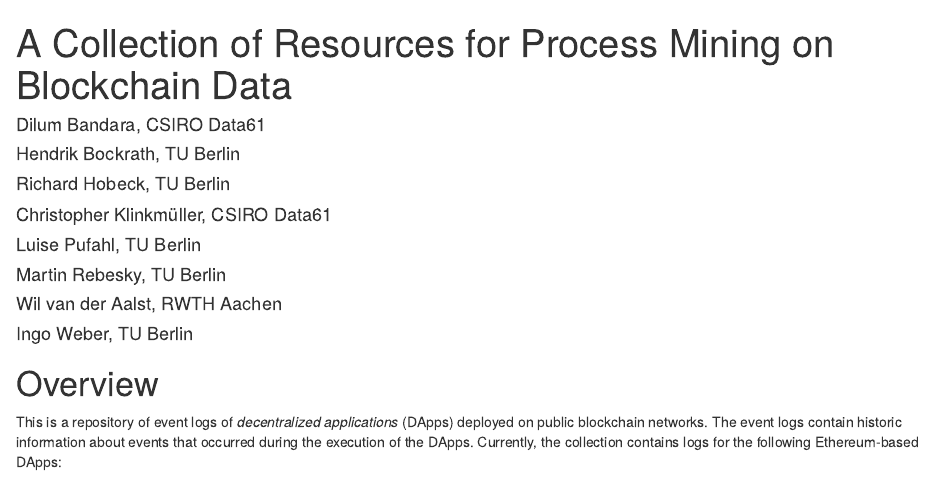
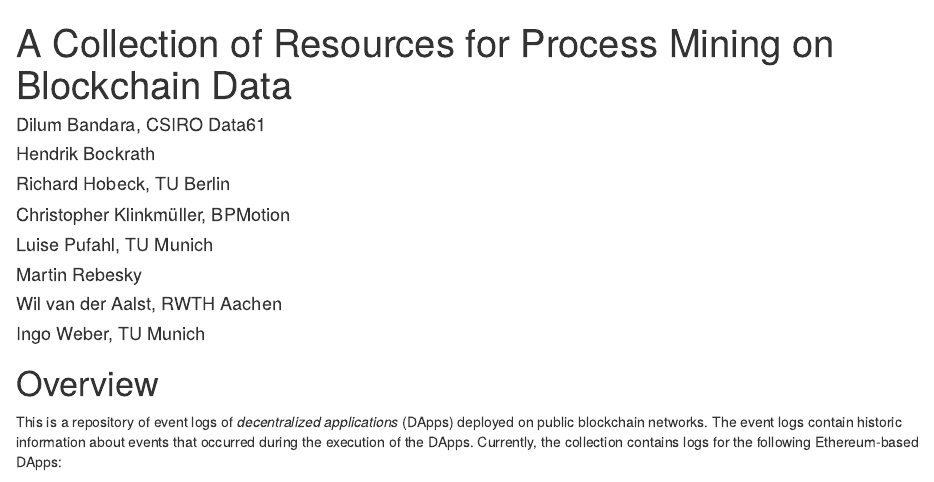
Before and after one commit to ingo-weber/dapp-data, an R Markdown document (index.Rmd): the page in a window 1100 px wide, from its top. Rendered offline with R 4.5, knitr and Pandoc, with nearby package versions; drawn as R Markdown's standard HTML page in place of the format the file asks for.

Commit message:
Update affiliations

```diff
--- a/index.Rmd
+++ b/index.Rmd
@@ -2,13 +2,13 @@
 title: "A Collection of Resources for Process Mining on Blockchain Data"
 author:
   - Dilum Bandara, CSIRO Data61
-  - Hendrik Bockrath, TU Berlin
+  - Hendrik Bockrath
   - Richard Hobeck, TU Berlin
-  - Christopher Klinkmüller, CSIRO Data61
-  - Luise Pufahl, TU Berlin
-  - Martin Rebesky, TU Berlin
+  - Christopher Klinkmüller, BPMotion
+  - Luise Pufahl, TU Munich
+  - Martin Rebesky
   - Wil van der Aalst, RWTH Aachen
-  - Ingo Weber, TU Berlin
+  - Ingo Weber, TU Munich
 site: bookdown::bookdown_site
 output: bookdown::gitbook
 documentclass: book
```
Also changed, not shown: docs/search_index.json, 2 other files.
